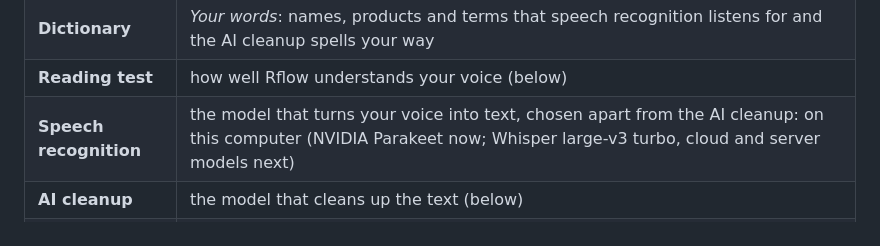
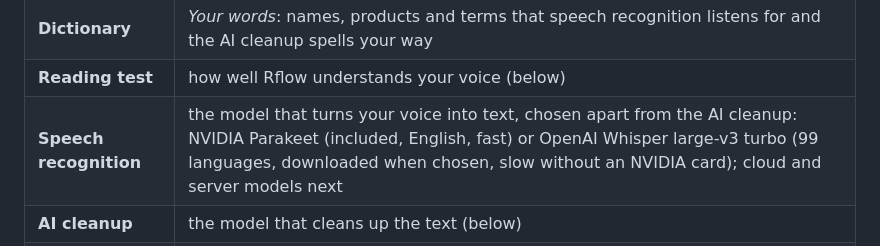
Before and after one commit to karthi-ai-engineer/Rach_Darling_Flow, a Markdown page: README.md, the part around the change. Drawn GitHub-style.

Commit message:
Document Whisper on this computer and its measurements

```diff
--- a/README.md
+++ b/README.md
@@ -55,7 +55,7 @@ in Settings if you prefer; a Bluetooth headset's microphone is never kept open.
 | **Home** | how to dictate, your words this week and in total, words per minute, day streak, and your recent dictations by day, each with a copy button |
 | **Dictionary** | *Your words*: names, products and terms that speech recognition listens for and the AI cleanup spells your way |
 | **Reading test** | how well Rflow understands your voice (below) |
-| **Speech recognition** | the model that turns your voice into text, chosen apart from the AI cleanup: on this computer (NVIDIA Parakeet now; Whisper large-v3 turbo, cloud and server models next) |
+| **Speech recognition** | the model that turns your voice into text, chosen apart from the AI cleanup: NVIDIA Parakeet (included, English, fast) or OpenAI Whisper large-v3 turbo (99 languages, downloaded when chosen, slow without an NVIDIA card); cloud and server models next |
 | **AI cleanup** | the model that cleans up the text (below) |
 | **Settings** | dictation key, microphone with a live level (and a warning for a Bluetooth headset's microphone, which records in call quality), keeping it ready, Windows' voice effects on or off, beeps, keeping recordings, starting with Windows, updates |
 | **Profiles** | one setup per person (below) |
```
Also changed, not shown: HANDOFF.md (+70 -2 lines).
